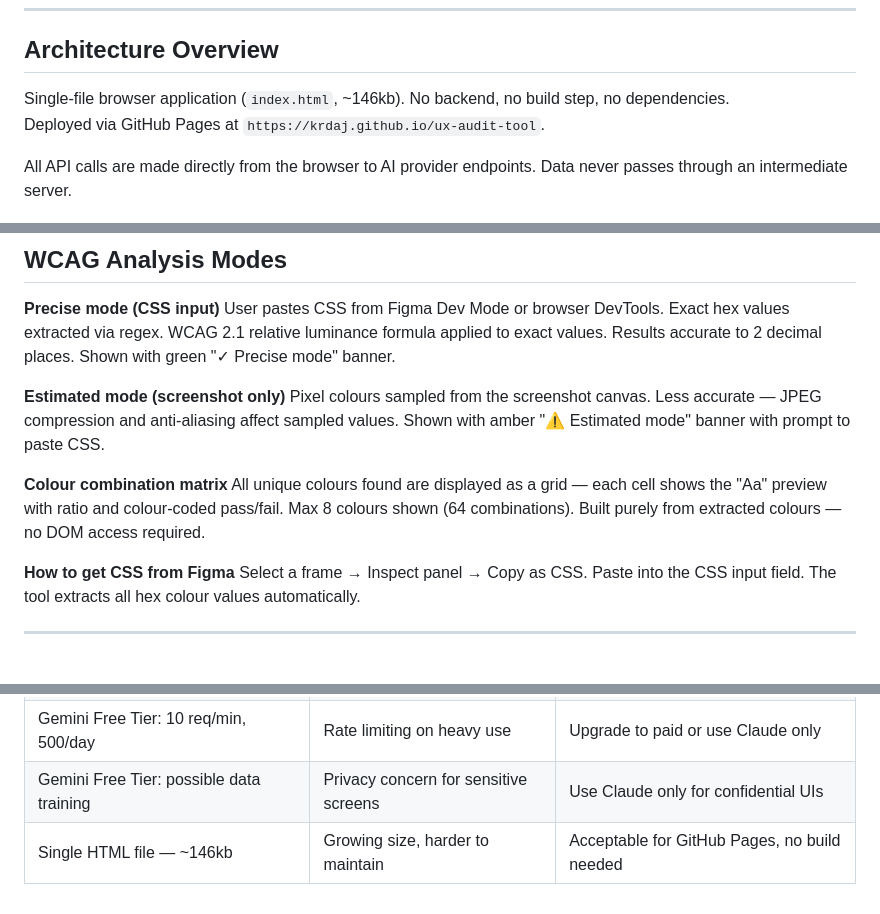
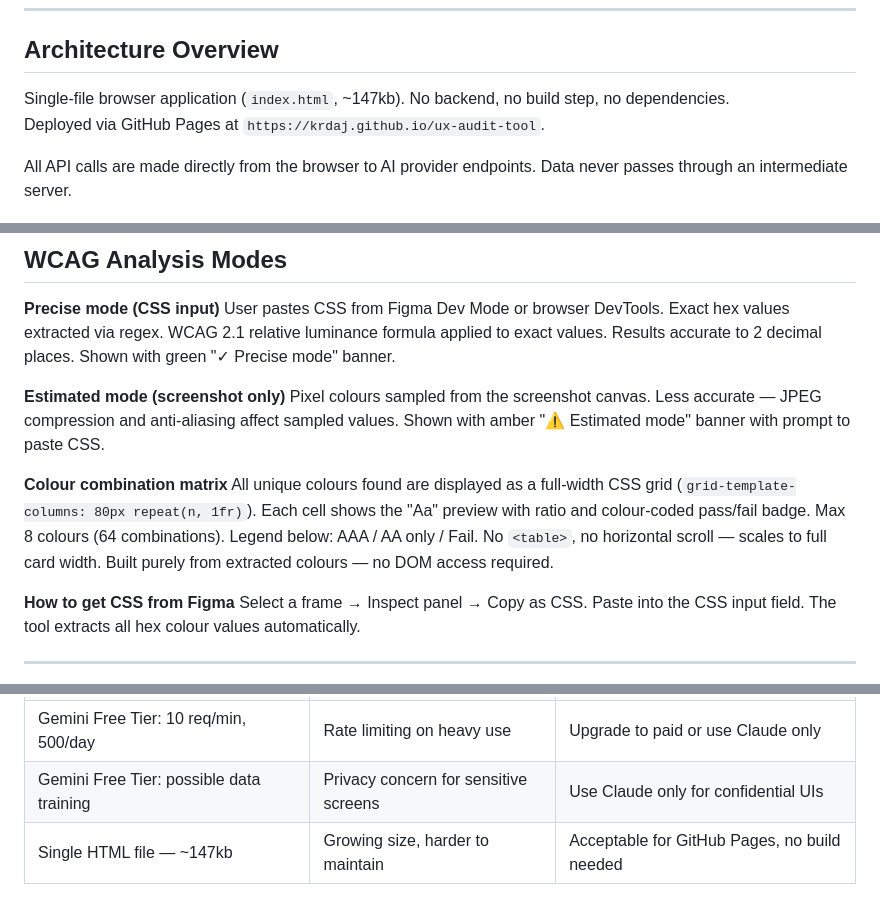
Before and after one commit to KrDaj/ux-audit-tool, a Markdown page: TECHNICAL.md, 3 parts joined by grey strips. Drawn GitHub-style.

Commit message:
v0.80
fix: v0.80 — colour matrix full-width, score validation, clean badges

```diff
--- a/TECHNICAL.md
+++ b/TECHNICAL.md
@@ -8,7 +8,7 @@ Last updated: v0.70
 
 ## Architecture Overview
 
-Single-file browser application (`index.html`, ~146kb). No backend, no build step, no dependencies.
+Single-file browser application (`index.html`, ~147kb). No backend, no build step, no dependencies.
 Deployed via GitHub Pages at `https://krdaj.github.io/ux-audit-tool`.
 
 All API calls are made directly from the browser to AI provider endpoints. Data never passes through an intermediate server.
@@ -302,7 +304,7 @@ User pastes CSS from Figma Dev Mode or browser DevTools. Exact hex values extrac
 Pixel colours sampled from the screenshot canvas. Less accurate — JPEG compression and anti-aliasing affect sampled values. Shown with amber "⚠ Estimated mode" banner with prompt to paste CSS.
 
 **Colour combination matrix**
-All unique colours found are displayed as a grid — each cell shows the "Aa" preview with ratio and colour-coded pass/fail. Max 8 colours shown (64 combinations). Built purely from extracted colours — no DOM access required.
+All unique colours found are displayed as a full-width CSS grid (`grid-template-columns: 80px repeat(n, 1fr)`). Each cell shows the "Aa" preview with ratio and colour-coded pass/fail badge. Max 8 colours (64 combinations). Legend below: AAA / AA only / Fail. No `<table>`, no horizontal scroll — scales to full card width. Built purely from extracted colours — no DOM access required.
 
 **How to get CSS from Figma**
 Select a frame → Inspect panel → Copy as CSS. Paste into the CSS input field. The tool extracts all hex colour values automatically.
@@ -320,4 +322,4 @@ Select a frame → Inspect panel → Copy as CSS. Paste into the CSS input field
 | No audit history | Can't compare scores over time | PDF export per audit |
 | Gemini Free Tier: 10 req/min, 500/day | Rate limiting on heavy use | Upgrade to paid or use Claude only |
 | Gemini Free Tier: possible data training | Privacy concern for sensitive screens | Use Claude only for confidential UIs |
-| Single HTML file — ~146kb | Growing size, harder to maintain | Acceptable for GitHub Pages, no build needed |
+| Single HTML file — ~147kb | Growing size, harder to maintain | Acceptable for GitHub Pages, no build needed |
```
Also changed, not shown: other parts of TECHNICAL.md (+3 -1 lines).
